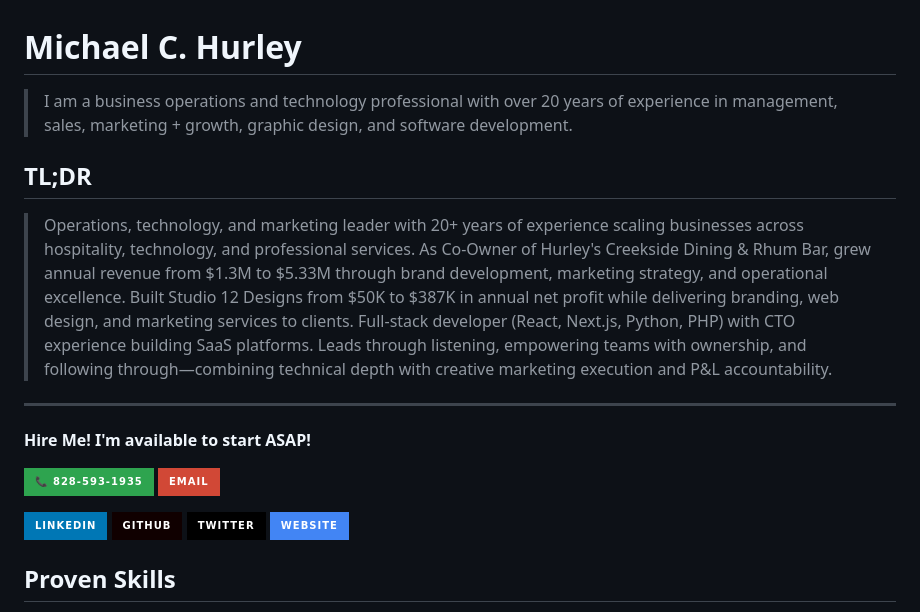
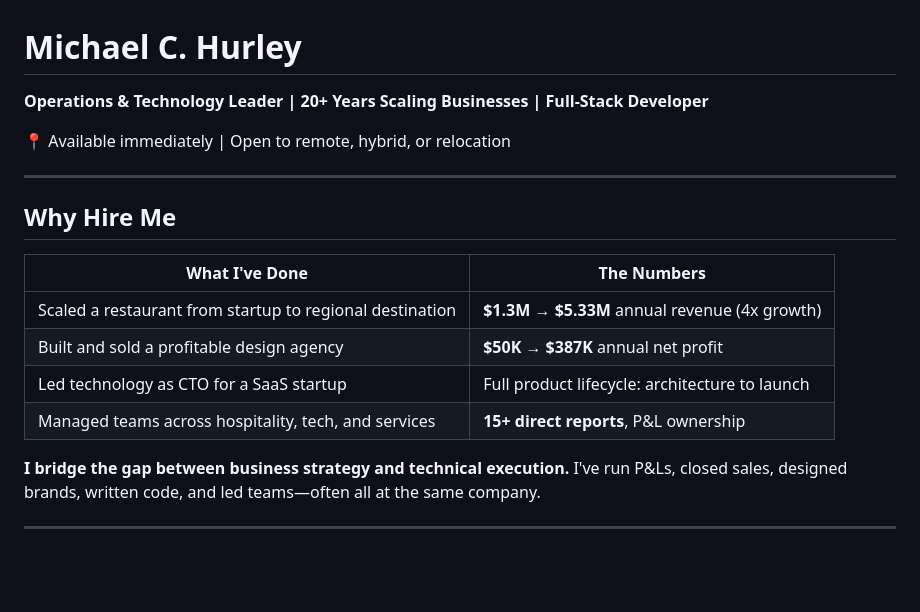
Before and after one commit to michaelmonetized/michaelmonetized, a Markdown page: README.md, the part around one of its changes. Rendered like a GitHub page; badges without logos; blank space fills up the shorter version.

```diff
--- a/README.md
+++ b/README.md
@@ -1,22 +1,21 @@
 # Michael C. Hurley
 
- > I am a business operations and technology professional with over 20 years of experience in management, sales, marketing + growth, graphic design, and software development.
+**Operations & Technology Leader | 20+ Years Scaling Businesses | Full-Stack Developer**
 
-## TL;DR
-
-> Operations, technology, and marketing leader with 20+ years of experience scaling businesses across hospitality, technology, and professional services. As Co-Owner of Hurley's Creekside Dining & Rhum Bar, grew annual revenue from $1.3M to $5.33M through brand development, marketing strategy, and operational excellence. Built Studio 12 Designs from $50K to $387K in annual net profit while delivering branding, web design, and marketing services to clients. Full-stack developer (React, Next.js, Python, PHP) with CTO experience building SaaS platforms. Leads through listening, empowering teams with ownership, and following through—combining technical depth with creative marketing execution and P&L accountability.
+📍 Available immediately | Open to remote, hybrid, or relocation
 
 ---
 
-**Hire Me! I'm available to start ASAP!**
+## Why Hire Me
 
-[![Call](https://img.shields.io/badge/📞_828--593--1935-2ea44f?style=for-the-badge)](tel:828-593-1935)
-[![Email](https://img.shields.io/badge/Email-D14836?style=for-the-badge&logo=gmail&logoColor=white)](mailto:michaelmonetized@gmail.com)
+| What I've Done | The Numbers |
+|----------------|-------------|
+| Scaled a restaurant from startup to regional destination | **$1.3M → $5.33M** annual revenue (4x growth) |
+| Built and sold a profitable design agency | **$50K → $387K** annual net profit |
+| Led technology as CTO for a SaaS startup | Full product lifecycle: architecture to launch |
+| Managed teams across hospitality, tech, and services | **15+ direct reports**, P&L ownership |
 
-[![LinkedIn](https://img.shields.io/badge/LinkedIn-0077B5?style=for-the-badge&logo=linkedin&logoColor=white)](https://www.linkedin.com/in/michaelchurley/)
-[![GitHub](https://img.shields.io/badge/GitHub-100000?style=for-the-badge&logo=github&logoColor=white)](https://github.com/michaelmonetized)
-[![Twitter](https://img.shields.io/badge/Twitter-000000?style=for-the-badge&logo=x&logoColor=white)](https://twitter.com/michaelh_rley)
-[![Website](https://img.shields.io/badge/Website-4285F4?style=for-the-badge&logo=googlechrome&logoColor=white)](https://www.michaelchurley.com)
+**I bridge the gap between business strategy and technical execution.** I've run P&Ls, closed sales, designed brands, written code, and led teams—often all at the same company.
 
-## Proven Skills
+---
 
```
Also changed, not shown: other parts of README.md (+94 -116 lines).
